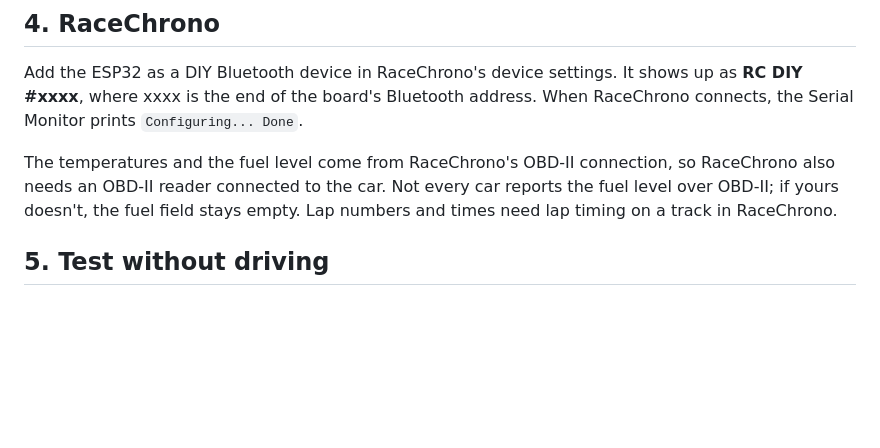
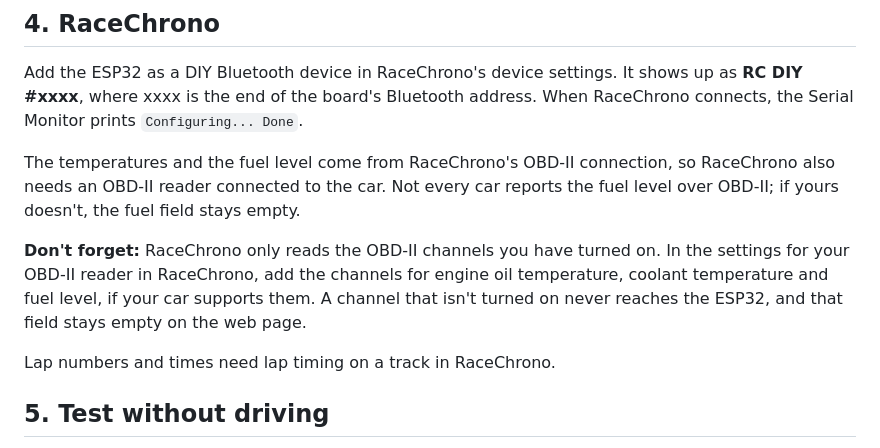
Before and after one commit to MagnusThome/Racechrono-LIVE-telemetry-data-export, a Markdown page: README.md, the part around the change. GitHub-like rendering; blank space fills up the shorter version.

Commit message:
README: remind to turn on the OBD-II channels in RaceChrono
Co-Authored-By: Claude Opus 5.5 <noreply@anthropic.com>

```diff
--- a/README.md
+++ b/README.md
@@ -66,7 +66,11 @@ The backtrace goes `setup()` → `NimBLEDevice::init()` → `esp_bt_controller_i
 
 Add the ESP32 as a DIY Bluetooth device in RaceChrono's device settings. It shows up as **RC DIY #xxxx**, where xxxx is the end of the board's Bluetooth address. When RaceChrono connects, the Serial Monitor prints `Configuring... Done`.
 
-The temperatures and the fuel level come from RaceChrono's OBD-II connection, so RaceChrono also needs an OBD-II reader connected to the car. Not every car reports the fuel level over OBD-II; if yours doesn't, the fuel field stays empty. Lap numbers and times need lap timing on a track in RaceChrono.
+The temperatures and the fuel level come from RaceChrono's OBD-II connection, so RaceChrono also needs an OBD-II reader connected to the car. Not every car reports the fuel level over OBD-II; if yours doesn't, the fuel field stays empty.
+
+**Don't forget:** RaceChrono only reads the OBD-II channels you have turned on. In the settings for your OBD-II reader in RaceChrono, add the channels for engine oil temperature, coolant temperature and fuel level, if your car supports them. A channel that isn't turned on never reaches the ESP32, and that field stays empty on the web page.
+
+Lap numbers and times need lap timing on a track in RaceChrono.
 
 ## 5. Test without driving
 
```
